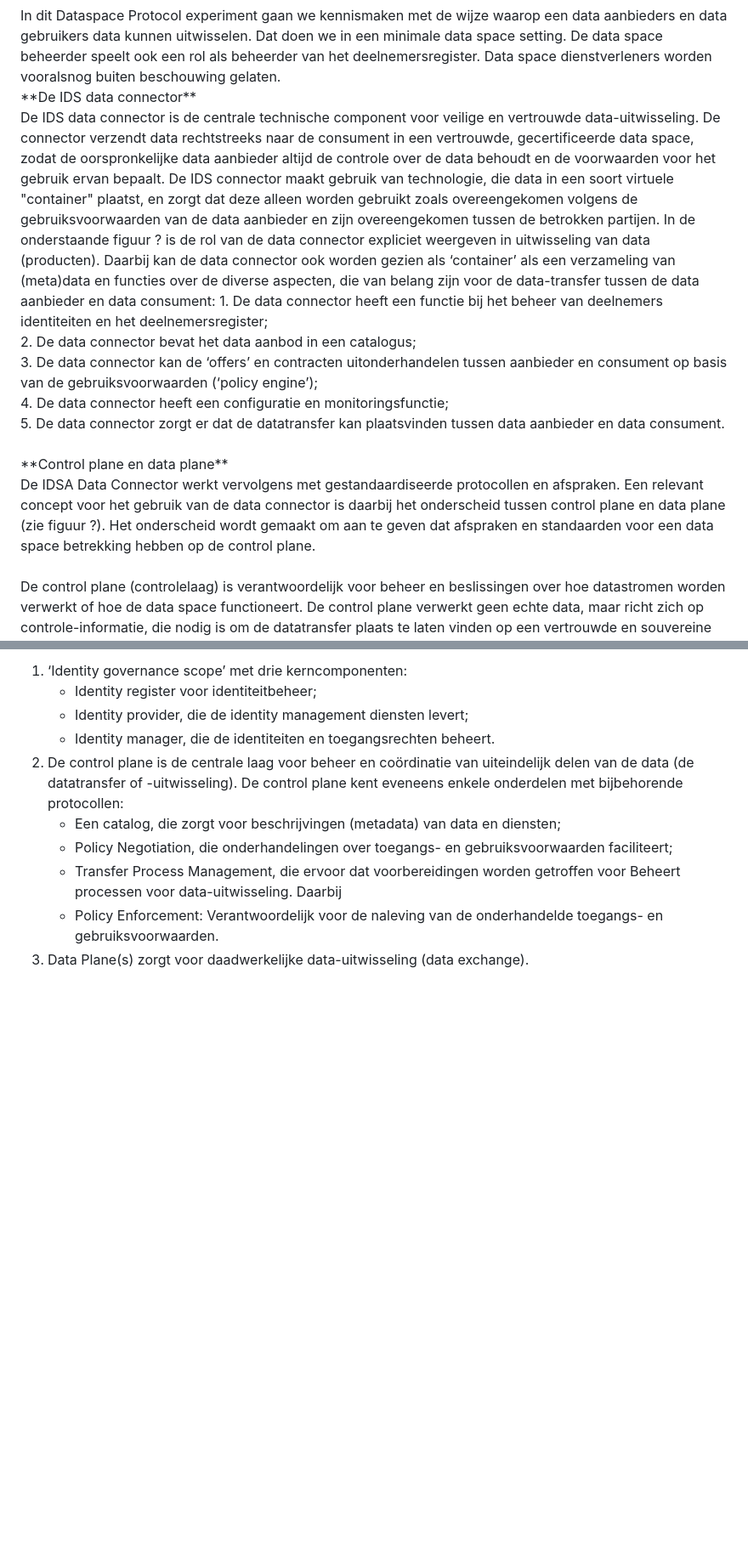
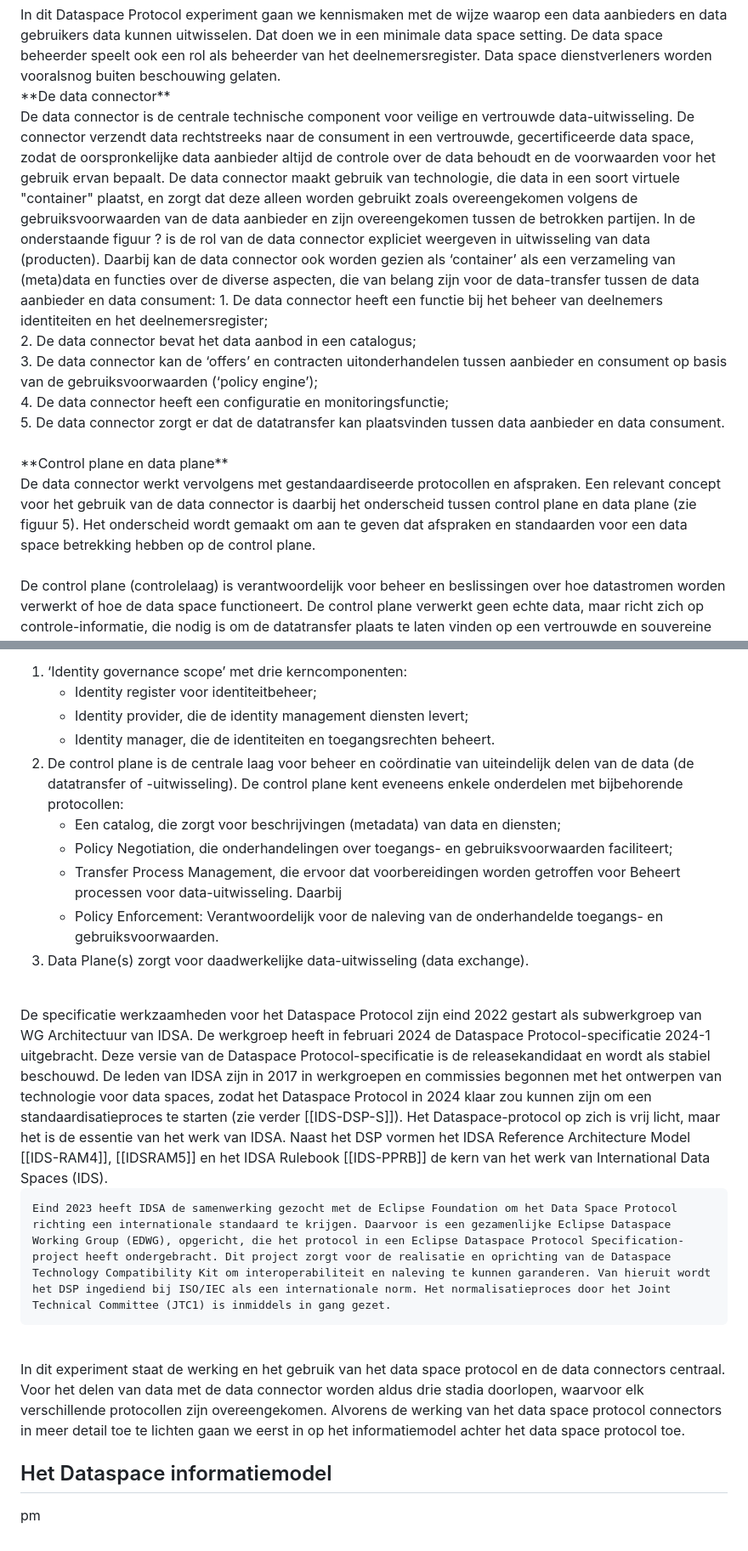
Before and after one commit to Geonovum/eu-DataspaceProtocolconnectorexperiment, a Markdown page: section_002.md, 2 parts joined by grey strips. Shown at 85% size. GitHub-like rendering; blank space fills up the shorter version.

```diff
--- a/section_002.md
+++ b/section_002.md
@@ -47,8 +47,8 @@ Alle typen deelnemers in een data space vervullen daarmee een bepaalde rol (zie
 <br/>
 In dit Dataspace Protocol experiment gaan we kennismaken met de wijze waarop een data aanbieders en data gebruikers data kunnen uitwisselen. Dat doen we in een minimale data space setting. De data space beheerder speelt ook een rol als beheerder van het deelnemersregister. Data space dienstverleners worden vooralsnog buiten beschouwing gelaten.
 <br/>
-**De IDS data connector**<br/>
-De IDS data connector is de centrale technische component voor veilige en vertrouwde data-uitwisseling. De connector verzendt data rechtstreeks naar de consument in een vertrouwde, gecertificeerde data space, zodat de oorspronkelijke data aanbieder altijd de controle over de data behoudt en de voorwaarden voor het gebruik ervan bepaalt. De IDS connector maakt gebruik van technologie, die data in een soort virtuele "container" plaatst, en zorgt dat deze alleen worden gebruikt zoals overeengekomen volgens de gebruiksvoorwaarden van de data aanbieder en zijn overeengekomen tussen de betrokken partijen. In de onderstaande figuur ? is de rol van  de data connector expliciet weergeven in uitwisseling van data (producten). Daarbij kan de data connector ook worden gezien als ‘container’ als een verzameling van (meta)data en functies over de diverse aspecten, die van belang zijn voor de data-transfer tussen de data aanbieder en data consument:
+**De data connector**<br/>
+De data connector is de centrale technische component voor veilige en vertrouwde data-uitwisseling. De connector verzendt data rechtstreeks naar de consument in een vertrouwde, gecertificeerde data space, zodat de oorspronkelijke data aanbieder altijd de controle over de data behoudt en de voorwaarden voor het gebruik ervan bepaalt. De data connector maakt gebruik van technologie, die data in een soort virtuele "container" plaatst, en zorgt dat deze alleen worden gebruikt zoals overeengekomen volgens de gebruiksvoorwaarden van de data aanbieder en zijn overeengekomen tussen de betrokken partijen. In de onderstaande figuur ? is de rol van  de data connector expliciet weergeven in uitwisseling van data (producten). Daarbij kan de data connector ook worden gezien als ‘container’ als een verzameling van (meta)data en functies over de diverse aspecten, die van belang zijn voor de data-transfer tussen de data aanbieder en data consument:
 1.	De data connector heeft een functie bij het beheer van deelnemers identiteiten en het deelnemersregister; <br/>
 2.	De data connector bevat het data aanbod in een catalogus;<br/>
 3.	De data connector kan de ‘offers’ en contracten uitonderhandelen tussen aanbieder en consument op basis van de gebruiksvoorwaarden (‘policy engine’); <br/>
@@ -56,7 +56,7 @@ De IDS data connector is de centrale technische component voor veilige en vertro
 5.	De data connector zorgt er dat de datatransfer kan plaatsvinden tussen data aanbieder en data consument. <br/>
 <br/>
 **Control plane en data plane**<br/>
-De IDSA Data Connector werkt vervolgens met gestandaardiseerde protocollen en afspraken. Een relevant concept voor het gebruik van de data connector is daarbij het onderscheid tussen control plane en data plane (zie figuur ?). Het onderscheid wordt gemaakt om aan te geven dat afspraken en standaarden voor een data space betrekking hebben op de control plane.<br/>
+De data connector werkt vervolgens met gestandaardiseerde protocollen en afspraken. Een relevant concept voor het gebruik van de data connector is daarbij het onderscheid tussen control plane en data plane (zie figuur 5). Het onderscheid wordt gemaakt om aan te geven dat afspraken en standaarden voor een data space betrekking hebben op de control plane.<br/>
 <br/>
 De control plane (controlelaag) is verantwoordelijk voor beheer en beslissingen over hoe datastromen worden verwerkt of hoe de data space functioneert. De control plane verwerkt geen echte data, maar richt zich op controle-informatie, die nodig is om de datatransfer plaats te laten vinden op een vertrouwde en souvereine wijze. Het functioneert min of meer als een soort ‘brein’ van de data space en geeft opdrachten aan de data plane voor de data transfer. Daarmee bepaalt de control plane wat er moet gebeuren en hoe het moet gebeuren (het verzorgt de voorbereiding van de datatransfer), terwijl de data plane de uitvoering verzorgt en daadwerkelijk data transporteert. De data plane is dus verantwoordelijk voor het fysieke transport van de data  tussen aanbieder en consument. De data plane voert daadwerkelijk de datatransfer (data overdracht) uit volgens de instructies van de control plane en het verwerkt en transporteert de werkelijke data  (bijvoorbeeld een videostream, datasets, bestanden). Er zijn daarvoor diverse mogelijkheden om data transfer te laten plaatsvinden, zoals via API-verzoeken, event-streams, bulkdownloads, et cetera. De data plane schrijft voor data spaces dus niet één standaard procedure voor om data transfer te laten plaatsvinden. De controle plane bij data spaces werkt (bij voorkeur) wel volgens gestandaardiseerde protocollen en afspraken (één standaard procedure).<br/>
 
@@ -111,3 +110,16 @@ De figuur ? toont een systeemarchitectuur met drie hoofdlagen [[DSCC-BP]]:
     - Policy Enforcement: Verantwoordelijk voor de naleving van de onderhandelde toegangs- en gebruiksvoorwaarden.
 3. Data Plane(s) zorgt voor daadwerkelijke data-uitwisseling (data exchange).
 <br/>
+
+<aside class='note' title="Making the Dataspace Protocol an international standard [[IDS-DSP-S]]">
+    De specificatie werkzaamheden voor het Dataspace Protocol zijn eind 2022 gestart als subwerkgroep van WG Architectuur van IDSA. De werkgroep heeft in februari 2024 de Dataspace Protocol-specificatie 2024-1 uitgebracht. Deze versie van de Dataspace Protocol-specificatie is de releasekandidaat en wordt als stabiel beschouwd. De leden van IDSA zijn in 2017 in werkgroepen en commissies begonnen met het ontwerpen van technologie voor data spaces, zodat het Dataspace Protocol in 2024 klaar zou kunnen zijn om een standaardisatieproces te starten (zie verder [[IDS-DSP-S]]). Het Dataspace-protocol op zich is vrij licht, maar het is de essentie van het werk van IDSA. Naast het DSP vormen het IDSA Reference Architecture Model [[IDS-RAM4]], [[IDSRAM5]] en het IDSA Rulebook [[IDS-PPRB]] de kern van het werk van International Data Spaces (IDS).
+
+    Eind 2023 heeft IDSA de samenwerking gezocht met de Eclipse Foundation om het Data Space Protocol richting een internationale standaard te krijgen. Daarvoor is een gezamenlijke Eclipse Dataspace Working Group (EDWG), opgericht, die het protocol in een Eclipse Dataspace Protocol Specification-project heeft ondergebracht. Dit project zorgt voor de realisatie en oprichting van de Dataspace Technology Compatibility Kit om interoperabiliteit en naleving te kunnen garanderen. Van hieruit wordt het DSP ingediend bij ISO/IEC als een internationale norm. Het normalisatieproces door het Joint Technical Committee (JTC1) is inmiddels in gang gezet.
+</aside>
+<br/>
+
+In dit experiment staat de werking en het gebruik van het data space protocol en de data connectors centraal. Voor het delen van data met de data connector worden aldus drie stadia doorlopen, waarvoor elk verschillende protocollen zijn overeengekomen. Alvorens de werking van het data space protocol connectors in meer detail toe te lichten gaan we eerst in op het informatiemodel achter het data space protocol toe.
+<br/>
+
+## Het Dataspace informatiemodel
+pm
```
Also changed, not shown: other parts of section_002.md (+6 -7 lines).
